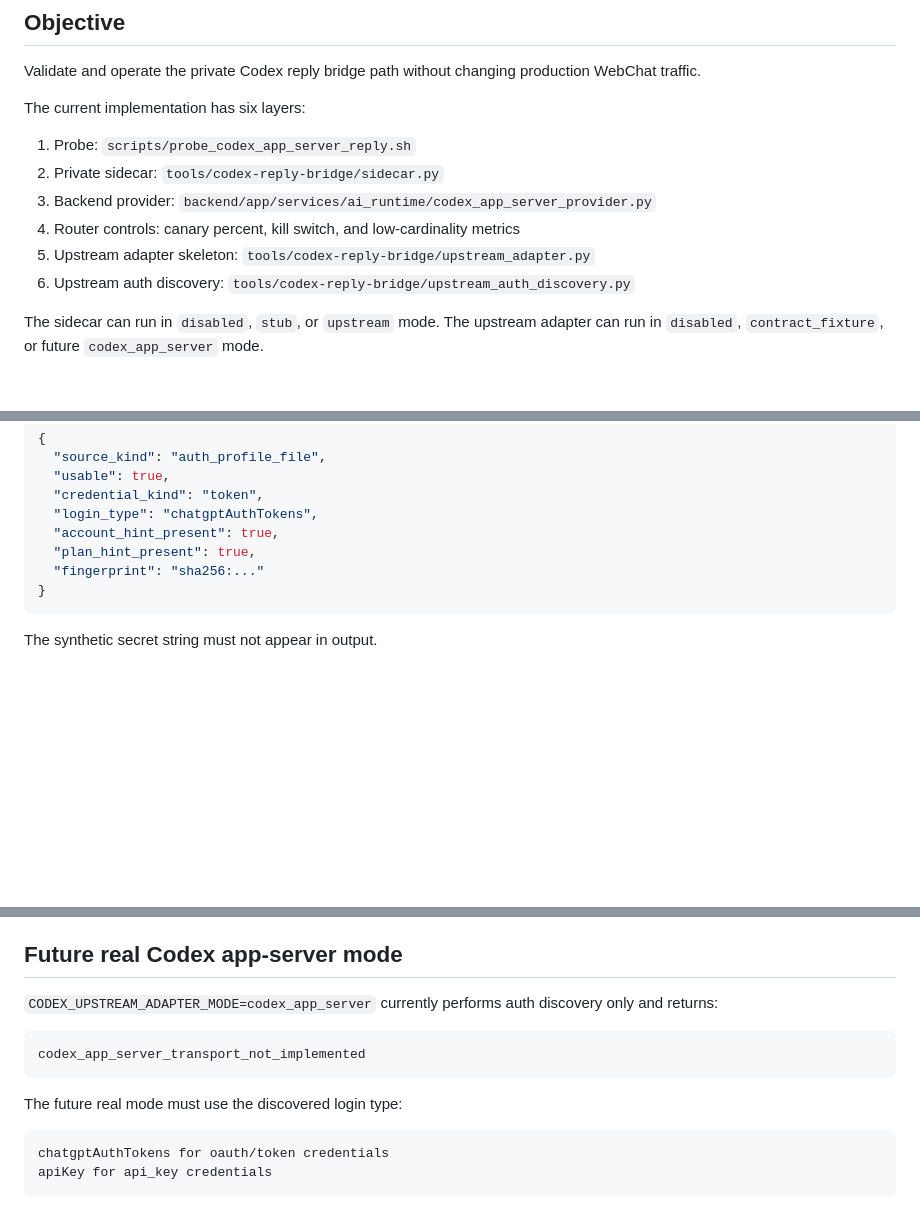
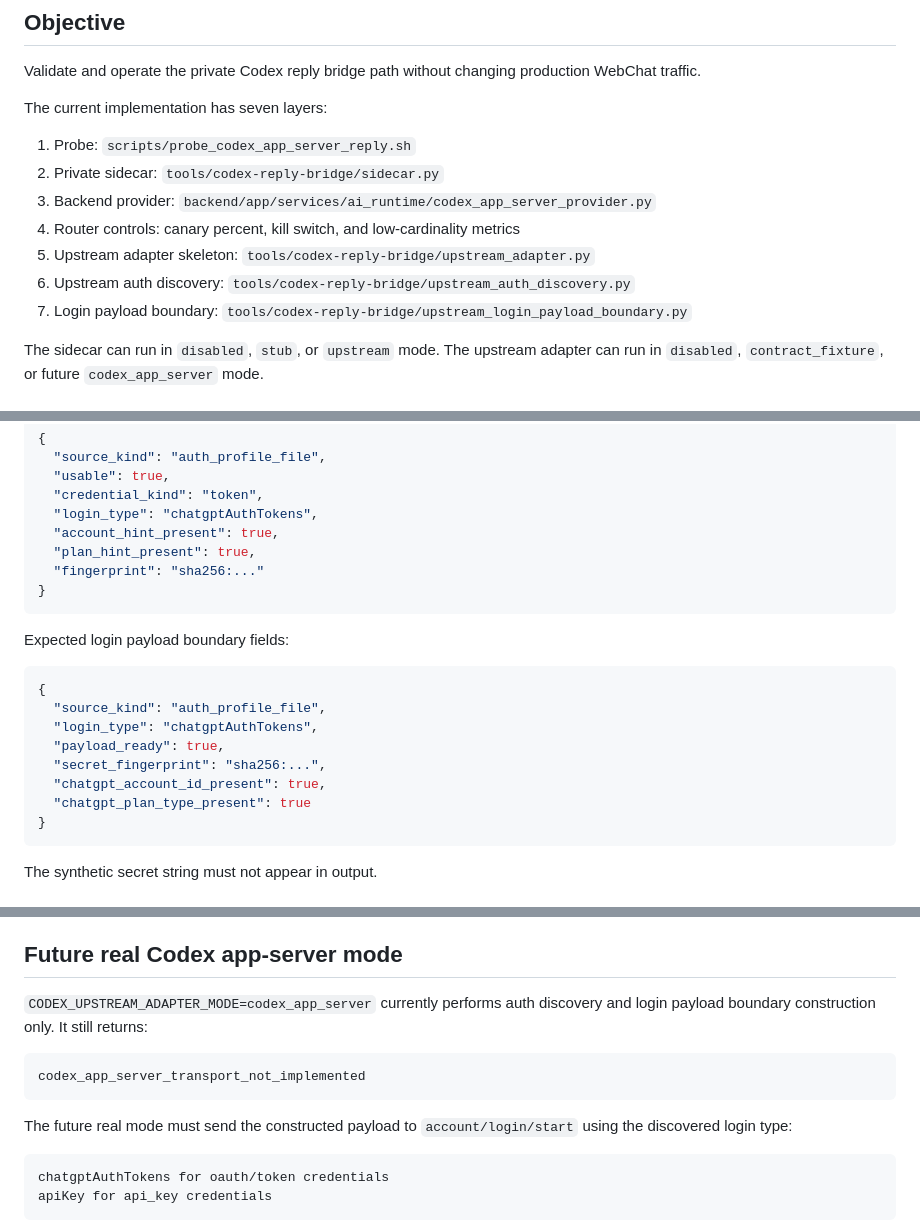
Before and after one commit to Maximvonshaft/nexus_helpdesk, a Markdown page: docs/ops/CODEX_APP_SERVER_REPLY_RUNBOOK.md, 3 parts joined by grey strips. GitHub-like rendering; blank space fills up the shorter version.

````diff
--- a/docs/ops/CODEX_APP_SERVER_REPLY_RUNBOOK.md
+++ b/docs/ops/CODEX_APP_SERVER_REPLY_RUNBOOK.md
@@ -4,7 +4,7 @@
 
 Validate and operate the private Codex reply bridge path without changing production WebChat traffic.
 
-The current implementation has six layers:
+The current implementation has seven layers:
 
 1. Probe: `scripts/probe_codex_app_server_reply.sh`
 2. Private sidecar: `tools/codex-reply-bridge/sidecar.py`
@@ -12,6 +12,7 @@ The current implementation has six layers:
 4. Router controls: canary percent, kill switch, and low-cardinality metrics
 5. Upstream adapter skeleton: `tools/codex-reply-bridge/upstream_adapter.py`
 6. Upstream auth discovery: `tools/codex-reply-bridge/upstream_auth_discovery.py`
+7. Login payload boundary: `tools/codex-reply-bridge/upstream_login_payload_boundary.py`
 
 The sidecar can run in `disabled`, `stub`, or `upstream` mode. The upstream adapter can run in `disabled`, `contract_fixture`, or future `codex_app_server` mode.
 
@@ -172,6 +216,19 @@ Expected auth discovery fields:
   "account_hint_present": true,
   "plan_hint_present": true,
   "fingerprint": "sha256:..."
+}
+```
+
+Expected login payload boundary fields:
+
+```json
+{
+  "source_kind": "auth_profile_file",
+  "login_type": "chatgptAuthTokens",
+  "payload_ready": true,
+  "secret_fingerprint": "sha256:...",
+  "chatgpt_account_id_present": true,
+  "chatgpt_plan_type_present": true
 }
 ```
 
@@ -356,13 +413,13 @@ Production note: if kill switch is true or canary percent is below 100, OpenClaw
 
 ## Future real Codex app-server mode
 
-`CODEX_UPSTREAM_ADAPTER_MODE=codex_app_server` currently performs auth discovery only and returns:
+`CODEX_UPSTREAM_ADAPTER_MODE=codex_app_server` currently performs auth discovery and login payload boundary construction only. It still returns:
 
 ```text
 codex_app_server_transport_not_implemented
 ```
 
-The future real mode must use the discovered login type:
+The future real mode must send the constructed payload to `account/login/start` using the discovered login type:
 
 ```text
 chatgptAuthTokens for oauth/token credentials
````
Also changed, not shown: other parts of docs/ops/CODEX_APP_SERVER_REPLY_RUNBOOK.md (+49 -4 lines).
